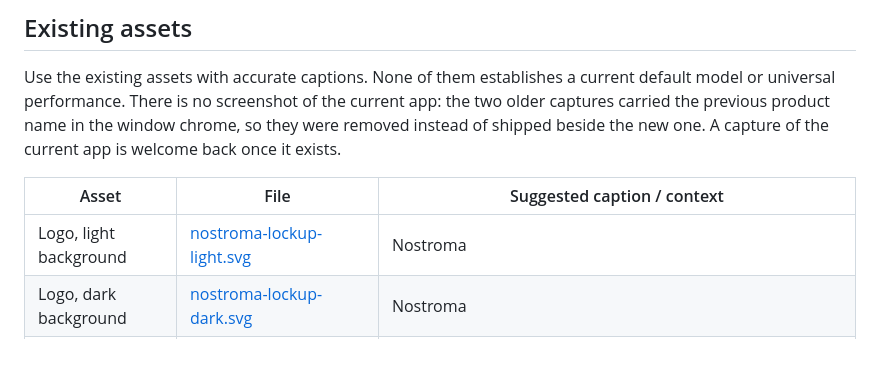
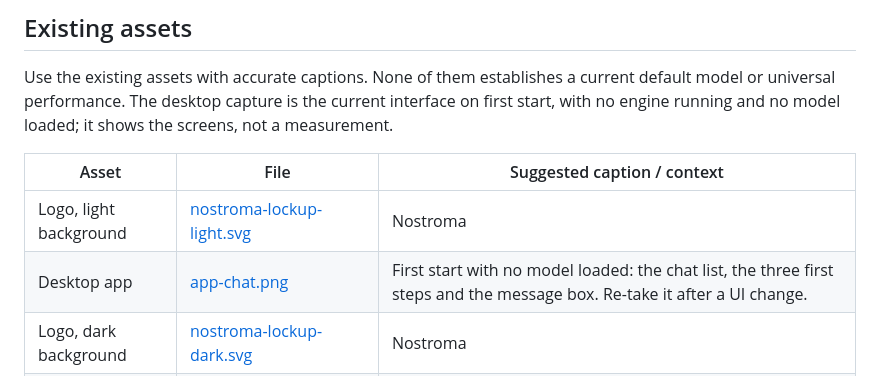
Before and after one commit to earenbaz80/Nostroma, a Markdown page: docs/MEDIA_KIT.md, the part around the change. Drawn GitHub-style; blank space fills up the shorter version.

Commit message:
[Docs] Put the app capture back in Install, taken from the current UI
The Install section had no picture, and the two captures that carried the
previous product name were removed one commit ago. What the section was missing
is the app itself.

Result: docs/media/app-chat.png is the current apps/host interface on first
start, in the light theme, and README.md shows it under "Desktop app" with a
caption that says exactly what the frame contains.

Approach: the host from this checkout (node server/index.mjs --dist dist, on
its default 127.0.0.1:8791), Chromium at 1512x1030 with device scale 1, one
screenshot of the landing view, no compositing. The only thing hidden is the
badge the desktop browser injects into the page as a fixed div under html,
which is not part of the app. Nothing else is retouched: the sidebar shows the
real chat list, the status strip says "No engine" and the composer says no model
is loaded.

Why this one is safe: the old captures had the previous name inside the pixels.
The current interface does not contain it anywhere - git grep -in strata --
apps/host returns no match, and the rendered page text reports 0 matches - so a
frame of it cannot show the name.

The monitor capture stays out. It needs an engine running, and no one has
recaptured it; a generated stand-in would be a picture of something nobody ran.

docs/MEDIA_KIT.md gets the Desktop app row back with its caption, and the
paragraph above the table no longer says there is no capture of the current app.

Validation: python tools/check --only docs -> docs passed 6/6, exit 0, on this
commit. tools/check_links.py -> 121 current pages, all local links resolve.

Limits: the frame shows no numbers, so nothing here is a measurement; it is a
picture of the screens. Re-take it when the interface changes, from the same
host and the same view.

Generated with Codebuff
Co-Authored-By: Codebuff <noreply@codebuff.com>
Co-Authored-By: earenbaz80 <edelarencibiabaez@gmail.com>

```diff
--- a/docs/MEDIA_KIT.md
+++ b/docs/MEDIA_KIT.md
@@ -27,13 +27,13 @@ This is an outline, not evidence that any particular model, workflow or benchmar
 ## Existing assets
 
 Use the existing assets with accurate captions. None of them establishes a current default model or universal
-performance. There is no screenshot of the current app: the two older captures carried the previous product name in
-the window chrome, so they were removed instead of shipped beside the new one. A capture of the current app is
-welcome back once it exists.
+performance. The desktop capture is the current interface on first start, with no engine running and no model loaded;
+it shows the screens, not a measurement.
 
 | Asset | File | Suggested caption / context |
 | --- | --- | --- |
 | Logo, light background | [nostroma-lockup-light.svg](../apps/host/public/brand/nostroma-lockup-light.svg) | Nostroma |
+| Desktop app | [app-chat.png](media/app-chat.png) | First start with no model loaded: the chat list, the three first steps and the message box. Re-take it after a UI change. |
 | Logo, dark background | [nostroma-lockup-dark.svg](../apps/host/public/brand/nostroma-lockup-dark.svg) | Nostroma |
 | Coding demo thumbnail | [pagoda-preview.webp](media/pagoda-preview.webp) | A voxel garden generated locally. |
 | Coding demo video | [Pagoda.mp4](https://github.com/earenbaz80/Nostroma/releases/download/v0.1.10/Pagoda.mp4) | Existing 49-second demo, documented with an RTX 5070, IQ3_S and 128K context. Keep it separate from the GUI and TUI screenshots. |
```
Also changed, not shown: README.md (+5 -0 lines), docs/media/app-chat.png (added).
